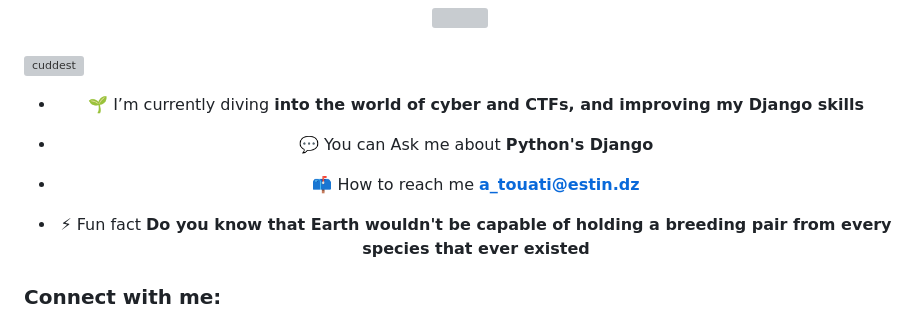
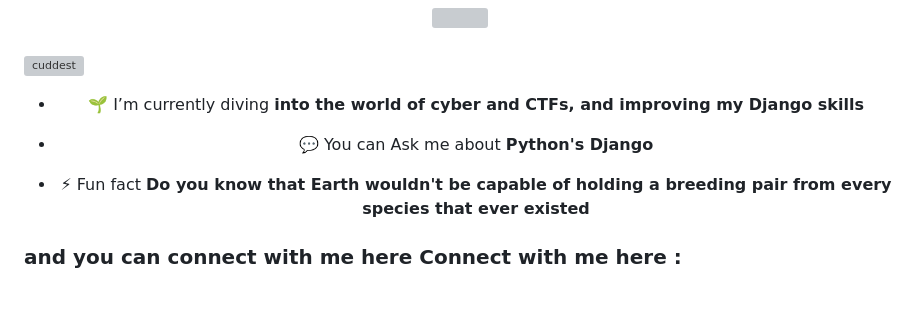
Before and after one commit to cuddest/cuddest, a Markdown page: README.md, the part around the change printed below. GitHub-like rendering; blank space fills up the shorter version; grey boxes are pictures that could not be loaded.

```diff
--- a/README.md
+++ b/README.md
@@ -18,10 +18,8 @@
 
 - 💬 You can Ask me about **Python's Django**
 
-- 📫 How to reach me **a_touati@estin.dz**
-
 - ⚡ Fun fact **Do you know that Earth wouldn't be capable of holding a breeding pair from every species that ever existed**
 </div>
-<h3 align="left">Connect with me:</h3>
+<h3 align="left">and you can connect with me here Connect with me here :</h3>
 <p align="left">
 
```
Also changed, not shown: other parts of README.md (+1 -0 lines).
